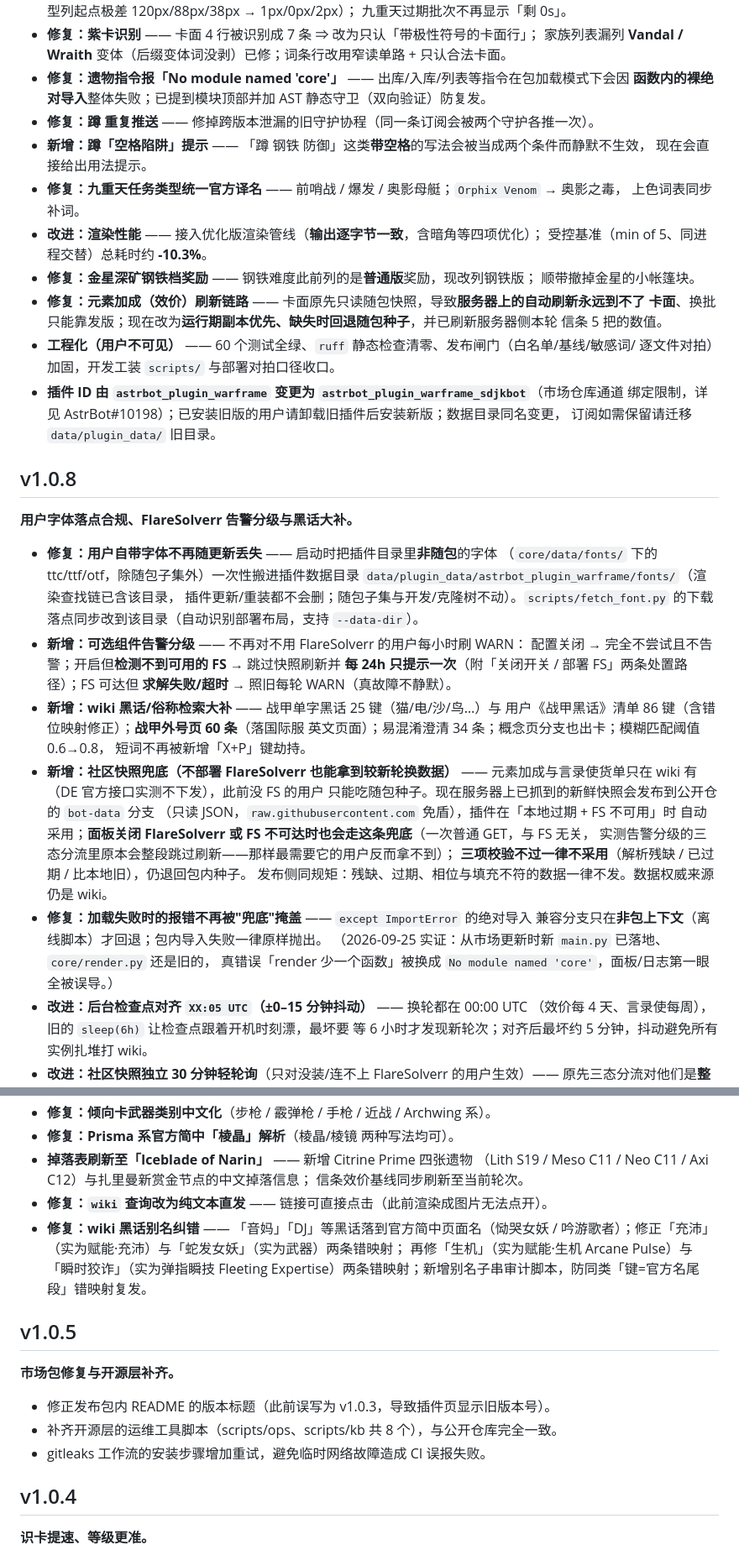
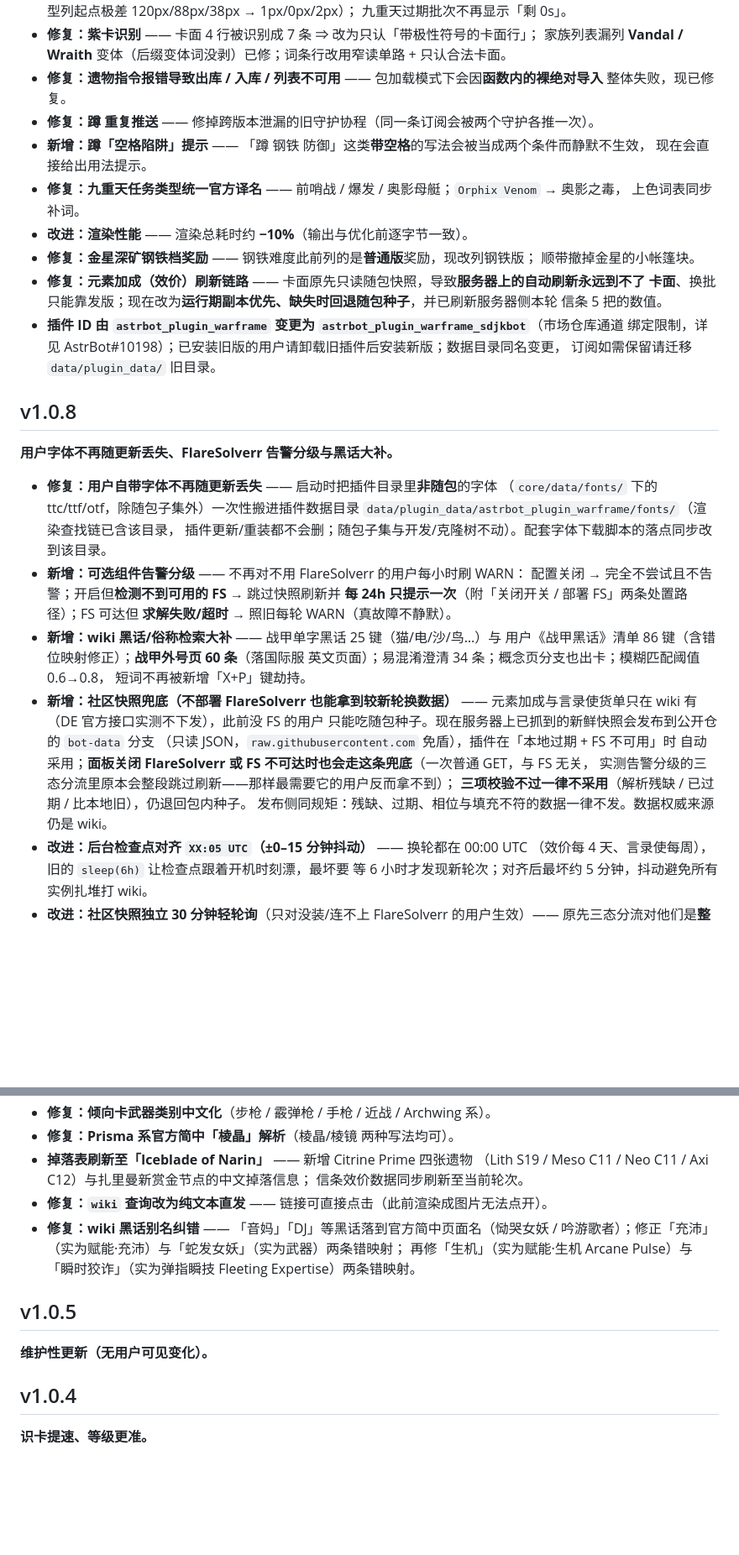
Before and after one commit to skyti1437/Warframe-SDJK-Bot, a Markdown page: CHANGELOG.md, 2 parts joined by grey strips. Shown at 84% size. GitHub-like rendering; blank space fills up the shorter version.

```diff
--- a/CHANGELOG.md
+++ b/CHANGELOG.md
@@ -268,35 +238,31 @@
   九重天过期批次不再显示「剩 0s」。
 - **修复：紫卡识别** —— 卡面 4 行被识别成 7 条 ⇒ 改为只认「带极性符号的卡面行」；
   家族列表漏列 **Vandal / Wraith** 变体（后缀变体词没剥）已修；词条行改用窄读单路 + 只认合法卡面。
-- **修复：遗物指令报「No module named 'core'」** —— 出库/入库/列表等指令在包加载模式下会因
-  **函数内的裸绝对导入**整体失败；已提到模块顶部并加 AST 静态守卫（双向验证）防复发。
+- **修复：遗物指令报错导致出库 / 入库 / 列表不可用** —— 包加载模式下会因**函数内的裸绝对导入**
+  整体失败，现已修复。
 - **修复：蹲 重复推送** —— 修掉跨版本泄漏的旧守护协程（同一条订阅会被两个守护各推一次）。
 - **新增：蹲「空格陷阱」提示** —— 「蹲 钢铁 防御」这类**带空格**的写法会被当成两个条件而静默不生效，
   现在会直接给出用法提示。
 - **修复：九重天任务类型统一官方译名** —— 前哨战 / 爆发 / 奥影母艇；`Orphix Venom` → 奥影之毒，
   上色词表同步补词。
-- **改进：渲染性能** —— 接入优化版渲染管线（**输出逐字节一致**，含暗角等四项优化）；
-  受控基准（min of 5、同进程交替）总耗时约 **-10.3%**。
+- **改进：渲染性能** —— 渲染总耗时约 **−10%**（输出与优化前逐字节一致）。
 - **修复：金星深矿钢铁档奖励** —— 钢铁难度此前列的是**普通版**奖励，现改列钢铁版；
   顺带撤掉金星的小帐篷块。
 - **修复：元素加成（效价）刷新链路** —— 卡面原先只读随包快照，导致**服务器上的自动刷新永远到不了
   卡面**、换批只能靠发版；现在改为**运行期副本优先、缺失时回退随包种子**，并已刷新服务器侧本轮
   信条 5 把的数值。
-- **工程化（用户不可见）** —— 60 个测试全绿、`ruff` 静态检查清零、发布闸门（白名单/基线/敏感词/
-  逐文件对拍）加固，开发工装 `scripts/` 与部署对拍口径收口。
 - **插件 ID 由 `astrbot_plugin_warframe` 变更为 `astrbot_plugin_warframe_sdjkbot`**（市场仓库通道
   绑定限制，详见 AstrBot#10198）；已安装旧版的用户请卸载旧插件后安装新版；数据目录同名变更，
   订阅如需保留请迁移 `data/plugin_data/` 旧目录。
 
 ## v1.0.8
 
-**用户字体落点合规、FlareSolverr 告警分级与黑话大补。**
+**用户字体不再随更新丢失、FlareSolverr 告警分级与黑话大补。**
 
 - **修复：用户自带字体不再随更新丢失** —— 启动时把插件目录里**非随包**的字体
   （`core/data/fonts/` 下的 ttc/ttf/otf，除随包子集外）一次性搬进插件数据目录
   `data/plugin_data/astrbot_plugin_warframe/fonts/`（渲染查找链已含该目录，
-  插件更新/重装都不会删；随包子集与开发/克隆树不动）。`scripts/fetch_font.py`
-  的下载落点同步改到该目录（自动识别部署布局，支持 `--data-dir`）。
+  插件更新/重装都不会删；随包子集与开发/克隆树不动）。配套字体下载脚本的落点同步改到该目录。
 - **新增：可选组件告警分级** —— 不再对不用 FlareSolverr 的用户每小时刷 WARN：
   配置关闭 → 完全不尝试且不告警；开启但**检测不到可用的 FS** → 跳过快照刷新并
   **每 24h 只提示一次**（附「关闭开关 / 部署 FS」两条处置路径）；FS 可达但
@@ -313,10 +279,6 @@
   实测告警分级的三态分流里原本会整段跳过刷新——那样最需要它的用户反而拿不到）；
   **三项校验不过一律不采用**（解析残缺 / 已过期 / 比本地旧），仍退回包内种子。
   发布侧同规矩：残缺、过期、相位与填充不符的数据一律不发。数据权威来源仍是 wiki。
-- **修复：加载失败时的报错不再被"兜底"掩盖** —— `except ImportError` 的绝对导入
-  兼容分支只在**非包上下文**（离线脚本）才回退；包内导入失败一律原样抛出。
-  （2026-09-25 实证：从市场更新时新 `main.py` 已落地、`core/render.py` 还是旧的，
-  真错误「render 少一个函数」被换成 `No module named 'core'`，面板/日志第一眼全被误导。）
 - **改进：后台检查点对齐 `XX:05 UTC`（±0–15 分钟抖动）** —— 换轮都在 00:00 UTC
   （效价每 4 天、言录使每周），旧的 `sleep(6h)` 让检查点跟着开机时刻漂，最坏要
   等 6 小时才发现新轮次；对齐后最坏约 5 分钟，抖动避免所有实例扎堆打 wiki。
@@ -402,20 +359,16 @@
 - **修复：Prisma 系官方简中「棱晶」解析**（棱晶/棱镜 两种写法均可）。
 - **掉落表刷新至「Iceblade of Narin」** —— 新增 Citrine Prime 四张遗物
   （Lith S19 / Meso C11 / Neo C11 / Axi C12）与扎里曼新赏金节点的中文掉落信息；
-  信条效价基线同步刷新至当前轮次。
+  信条效价数据同步刷新至当前轮次。
 - **修复：`wiki` 查询改为纯文本直发** —— 链接可直接点击（此前渲染成图片无法点开）。
 - **修复：wiki 黑话别名纠错** —— 「音妈」「DJ」等黑话落到官方简中页面名（恸哭女妖 /
   吟游歌者）；修正「充沛」（实为赋能·充沛）与「蛇发女妖」（实为武器）两条错映射；
   再修「生机」（实为赋能·生机 Arcane Pulse）与「瞬时狡诈」（实为弹指瞬技
-  Fleeting Expertise）两条错映射；新增别名子串审计脚本，防同类「键=官方名尾段」错映射复发。
+  Fleeting Expertise）两条错映射。
 
 ## v1.0.5
 
-**市场包修复与开源层补齐。**
-
-- 修正发布包内 README 的版本标题（此前误写为 v1.0.3，导致插件页显示旧版本号）。
-- 补齐开源层的运维工具脚本（scripts/ops、scripts/kb 共 8 个），与公开仓库完全一致。
-- gitleaks 工作流的安装步骤增加重试，避免临时网络故障造成 CI 误报失败。
+**维护性更新（无用户可见变化）。**
 
 ## v1.0.4
 
```
Also changed, not shown: other parts of CHANGELOG.md (+28 -69 lines).
